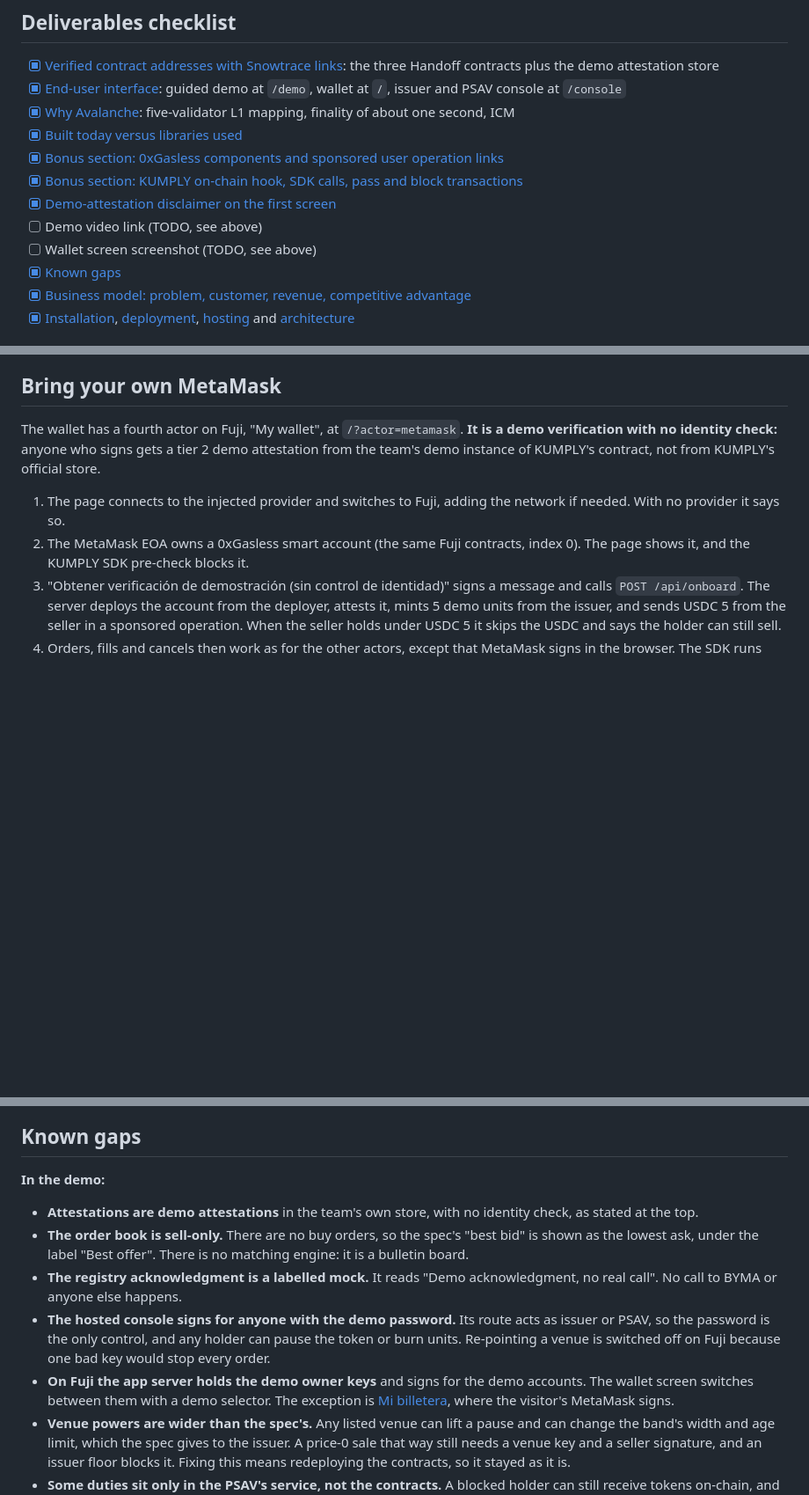
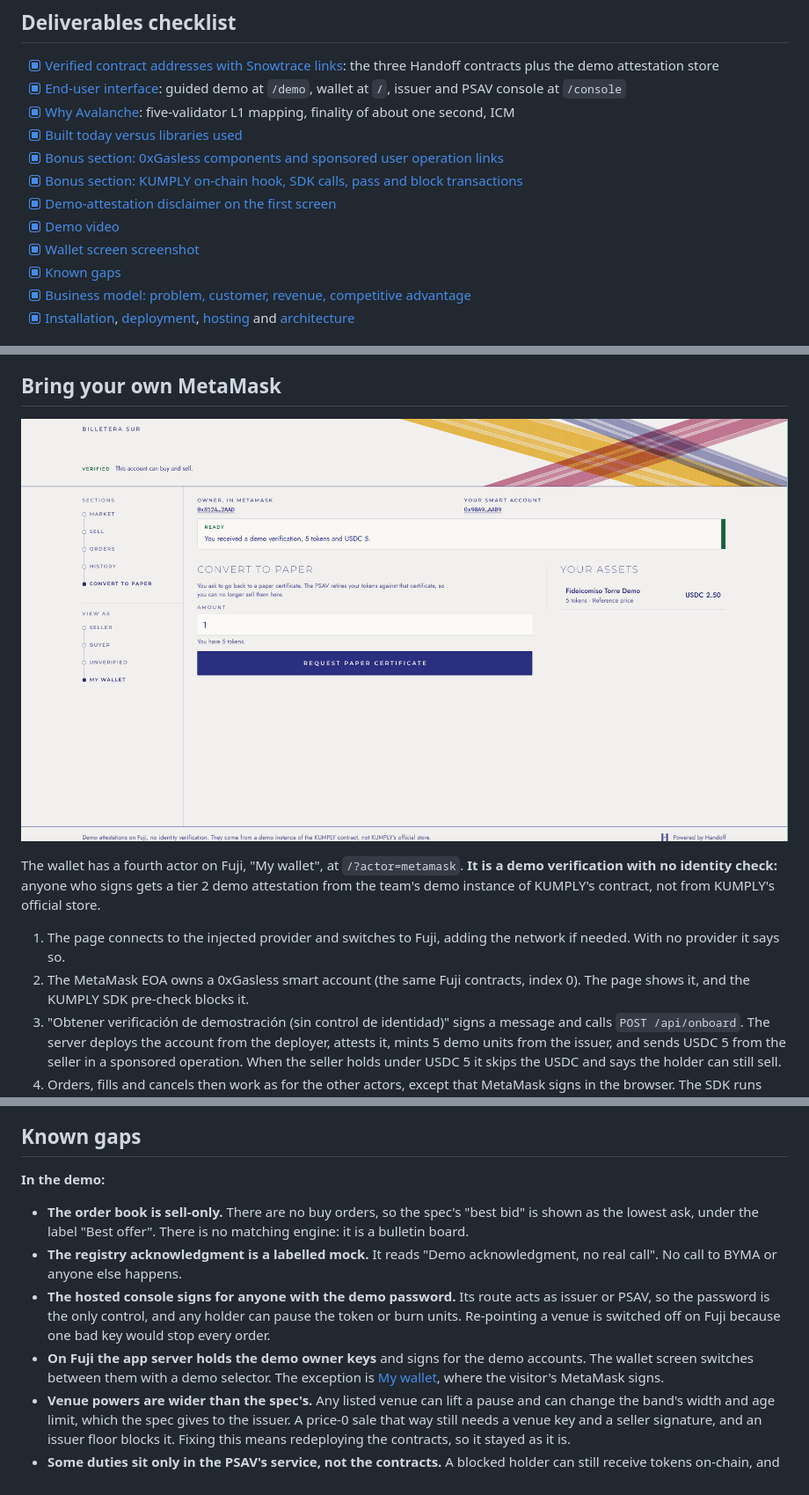
Before and after one commit to nicolasLuduena/unchained-by-txpipe, a Markdown page: README.md, 3 parts joined by grey strips. Shown at 88% size. Rendered like a GitHub page; pictures changed too: docs/demo/wallet-screen.png (added); blank space fills up the shorter version.

Commit message:
Finish the README checklist and present the KUMPLY instance as a testnet choice

```diff
--- a/README.md
+++ b/README.md
@@ -23,8 +23,8 @@ Handoff is software, built to the structure of Título XXII of the CNV Normas an
 - [x] [Bonus section: 0xGasless components and sponsored user operation links](#bonus-0xgasless)
 - [x] [Bonus section: KUMPLY on-chain hook, SDK calls, pass and block transactions](#bonus-kumply)
 - [x] [Demo-attestation disclaimer on the first screen](#handoff)
-- [ ] Demo video link (TODO, see above)
-- [ ] Wallet screen screenshot (TODO, see above)
+- [x] [Demo video](docs/demo/handoff-demo.mp4)
+- [x] [Wallet screen screenshot](#bring-your-own-metamask)
 - [x] [Known gaps](#known-gaps)
 - [x] [Business model: problem, customer, revenue, competitive advantage](#business-model)
 - [x] [Installation](#install), [deployment](#deploy-to-fuji), [hosting](#deploy-the-web-app-to-vercel) and [architecture](#architecture)
@@ -69,6 +69,8 @@ Three things to read correctly:
 
 ## Bring your own MetaMask
 
+![The wallet with a connected MetaMask owner and its smart account, after receiving a demo verification, 5 tokens and USDC 5](docs/demo/wallet-screen.png)
+
 The wallet has a fourth actor on Fuji, "My wallet", at `/?actor=metamask`. **It is a demo verification with no identity check:** anyone who signs gets a tier 2 demo attestation from the team's demo instance of KUMPLY's contract, not from KUMPLY's official store.
 
 1. The page connects to the injected provider and switches to Fuji, adding the network if needed. With no provider it says so.
@@ -330,11 +334,10 @@ The 0xGasless bundler, paymaster, EntryPoint and smart-account contracts are thi
 
 **In the demo:**
 
-- **Attestations are demo attestations** in the team's own store, with no identity check, as stated at the top.
 - **The order book is sell-only.** There are no buy orders, so the spec's "best bid" is shown as the lowest ask, under the label "Best offer". There is no matching engine: it is a bulletin board.
 - **The registry acknowledgment is a labelled mock.** It reads "Demo acknowledgment, no real call". No call to BYMA or anyone else happens.
 - **The hosted console signs for anyone with the demo password.** Its route acts as issuer or PSAV, so the password is the only control, and any holder can pause the token or burn units. Re-pointing a venue is switched off on Fuji because one bad key would stop every order.
-- **On Fuji the app server holds the demo owner keys** and signs for the demo accounts. The wallet screen switches between them with a demo selector. The exception is [Mi billetera](#bring-your-own-metamask), where the visitor's MetaMask signs.
+- **On Fuji the app server holds the demo owner keys** and signs for the demo accounts. The wallet screen switches between them with a demo selector. The exception is [My wallet](#bring-your-own-metamask), where the visitor's MetaMask signs.
 - **Venue powers are wider than the spec's.** Any listed venue can lift a pause and can change the band's width and age limit, which the spec gives to the issuer. A price-0 sale that way still needs a venue key and a seller signature, and an issuer floor blocks it. Fixing this means redeploying the contracts, so it stayed as it is.
 - **Some duties sit only in the PSAV's service, not the contracts.** A blocked holder can still receive tokens on-chain, and only the co-signature refuses them. `revertToPaper` accepts an empty certificate reference, and only the console form requires one. `announceOrder` accepts a spent nonce, and only the order service refuses it.
 - **The linked transactions in the table came from scripts,** see [What ran on Fuji](#what-ran-on-fuji). The hosted run is listed below that table.
```
Also changed, not shown: other parts of README.md (+5 -3 lines).
